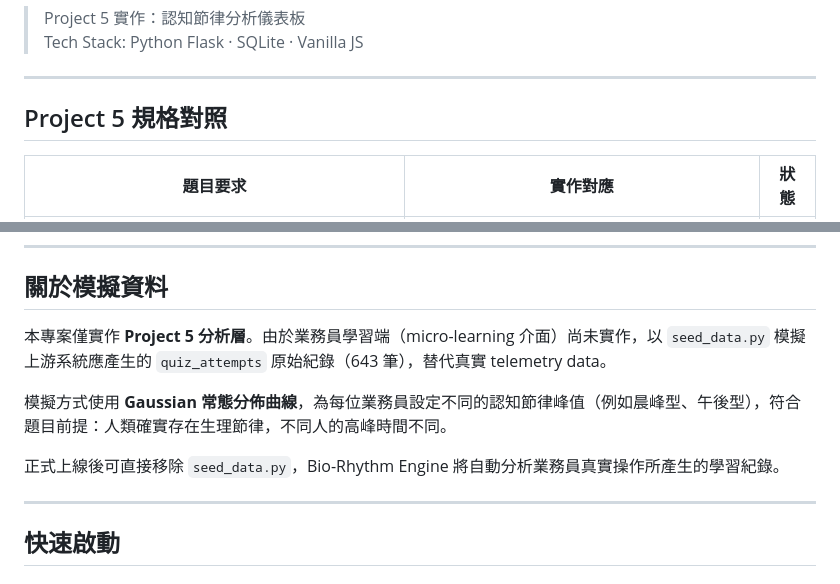
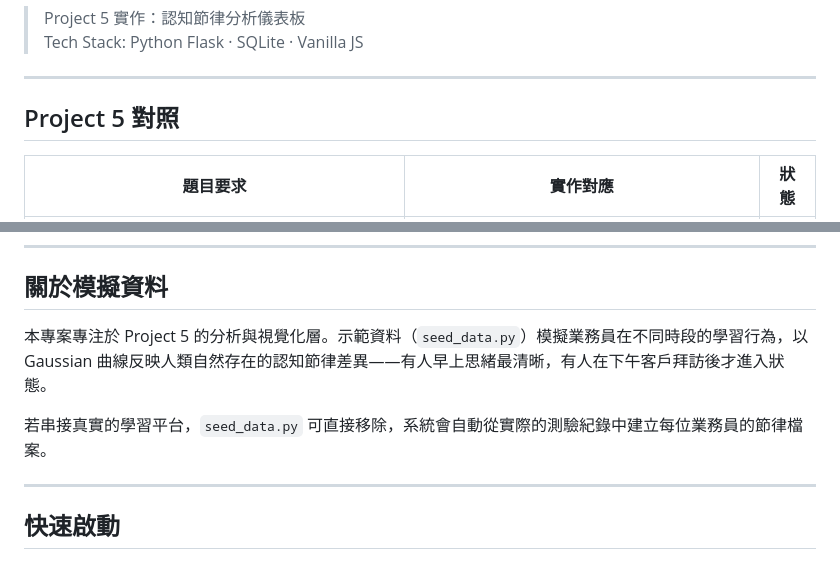
Before and after one commit to alee409515087/bio-rhythm-app, a Markdown page: README.md, 2 parts joined by grey strips. GitHub-like rendering.

Commit message:
Revise project title and enhance README clarity
Updated project title and clarified project focus on analysis and visualization layers, including details on simulated data and Gaussian distribution usage.

```diff
--- a/README.md
+++ b/README.md
@@ -5,7 +5,7 @@
 
 ---
 
-## Project 5 規格對照
+## Project 5 對照
 
 | 題目要求 | 實作對應 | 狀態 |
 |---|---|---|
@@ -24,11 +24,9 @@
 
 ## 關於模擬資料
 
-本專案僅實作 **Project 5 分析層**。由於業務員學習端（micro-learning 介面）尚未實作，以 `seed_data.py` 模擬上游系統應產生的 `quiz_attempts` 原始紀錄（643 筆），替代真實 telemetry data。
+本專案專注於 Project 5 的分析與視覺化層。示範資料（`seed_data.py`）模擬業務員在不同時段的學習行為，以 Gaussian 曲線反映人類自然存在的認知節律差異——有人早上思緒最清晰，有人在下午客戶拜訪後才進入狀態。
 
-模擬方式使用 **Gaussian 常態分佈曲線**，為每位業務員設定不同的認知節律峰值（例如晨峰型、午後型），符合題目前提：人類確實存在生理節律，不同人的高峰時間不同。
-
-正式上線後可直接移除 `seed_data.py`，Bio-Rhythm Engine 將自動分析業務員真實操作所產生的學習紀錄。
+若串接真實的學習平台，`seed_data.py` 可直接移除，系統會自動從實際的測驗紀錄中建立每位業務員的節律檔案。
 
 ---
 
```
